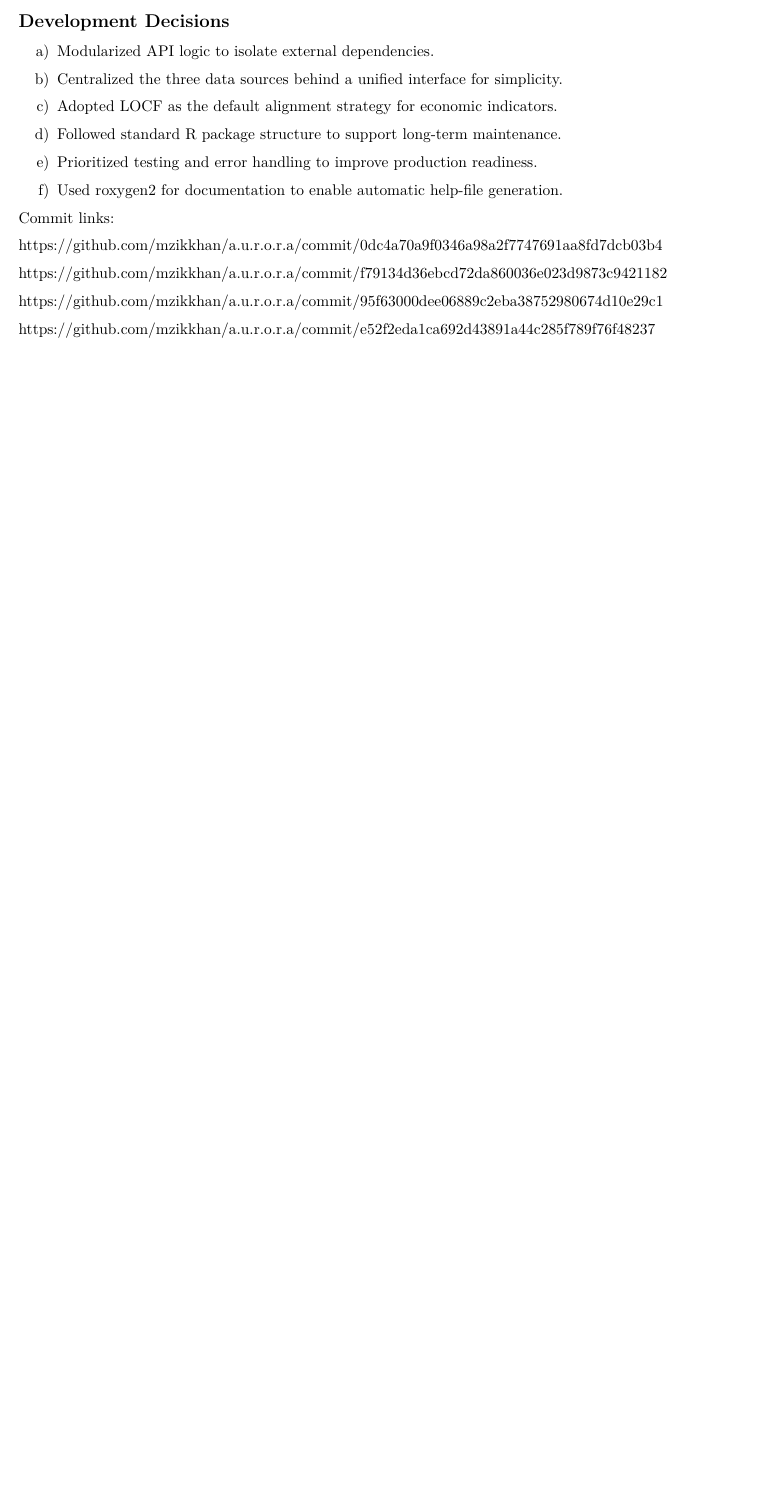
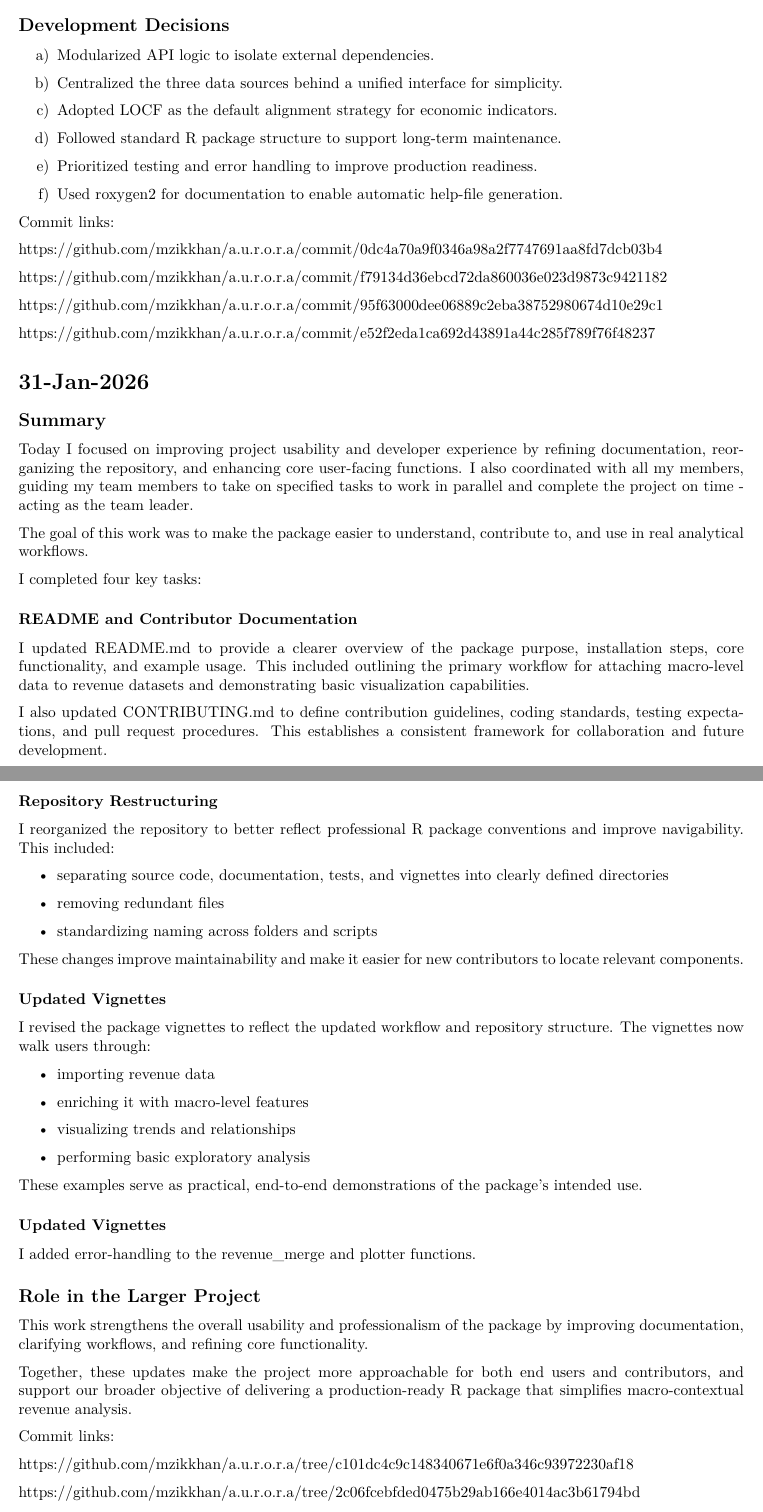
Before and after one commit to mzikkhan/a.u.r.o.r.a, an R Markdown document (individual_notebooks/Zaed_Notebook.Rmd): part of page 4 of 4 before the commit and two parts of pages 4 and 5 of 5 after it, the two joined at a grey line, cut so that both start at the same text, the shorter picture padded with empty space. The pictures show the output file individual_notebooks/Zaed_Notebook.pdf that the author committed with the source.

Commit message:
updated zaeds notebook

```diff
--- a/individual_notebooks/Zaed_Notebook.Rmd
+++ b/individual_notebooks/Zaed_Notebook.Rmd
@@ -200,3 +200,68 @@ https://github.com/mzikkhan/a.u.r.o.r.a/commit/f79134d36ebcd72da860036e023d9873c
 https://github.com/mzikkhan/a.u.r.o.r.a/commit/95f63000dee06889c2eba38752980674d10e29c1
 
 https://github.com/mzikkhan/a.u.r.o.r.a/commit/e52f2eda1ca692d43891a44c285f789f76f48237
+
+# 31-Jan-2026
+
+## Summary
+
+Today I focused on improving project usability and developer experience by refining documentation, reorganizing the repository, and enhancing core user-facing functions. I also coordinated with all my members, guiding my team members to take on specified tasks
+to work in parallel and complete the project on time - acting as the team leader.
+
+The goal of this work was to make the package easier to understand, contribute to, and use in real analytical workflows.
+
+I completed four key tasks:
+
+### README and Contributor Documentation
+
+I updated README.md to provide a clearer overview of the package purpose,
+installation steps, core functionality, and example usage. This included outlining
+the primary workflow for attaching macro-level data to revenue datasets
+and demonstrating basic visualization capabilities.
+
+I also updated CONTRIBUTING.md to define contribution guidelines,
+coding standards, testing expectations, and pull request procedures.
+This establishes a consistent framework for collaboration and future development.
+
+### Repository Restructuring
+
+I reorganized the repository to better reflect professional R package conventions and improve navigability. This included:
+
+ - separating source code, documentation, tests, and vignettes into clearly defined directories
+
+ - removing redundant files
+
+ - standardizing naming across folders and scripts
+
+These changes improve maintainability and make it easier for new contributors to locate relevant components.
+
+### Updated Vignettes
+
+I revised the package vignettes to reflect the updated workflow and repository structure. The vignettes now walk users through:
+
+ - importing revenue data
+
+ - enriching it with macro-level features
+
+ - visualizing trends and relationships
+
+ - performing basic exploratory analysis
+
+These examples serve as practical, end-to-end demonstrations of the package’s intended use.
+
+### Updated Vignettes
+
+I added error-handling to the revenue_merge and plotter functions.
+
+## Role in the Larger Project
+
+This work strengthens the overall usability and professionalism of the package
+by improving documentation, clarifying workflows, and refining core functionality.
+
+Together, these updates make the project more approachable for both
+end users and contributors, and support our broader objective of delivering
+a production-ready R package that simplifies macro-contextual revenue analysis.
+
+Commit links:
+
+https://github.com/mzikkhan/a.u.r.o.r.a/tree/c101dc4c9c148340671e6f0a346c93972230af18
```
Also changed, not shown: individual_notebooks/Zaed_Notebook.pdf, individual_notebooks/Zaed_Notebook.Rmd (6 more changed lines).
